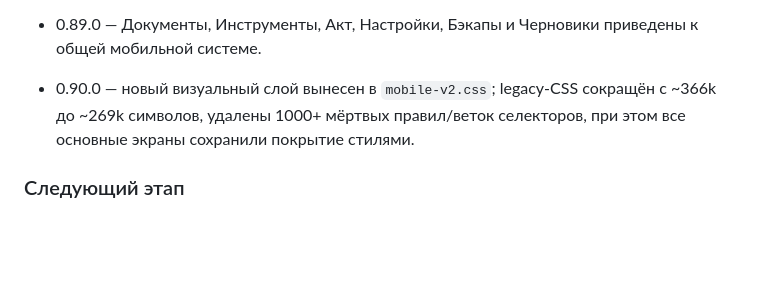
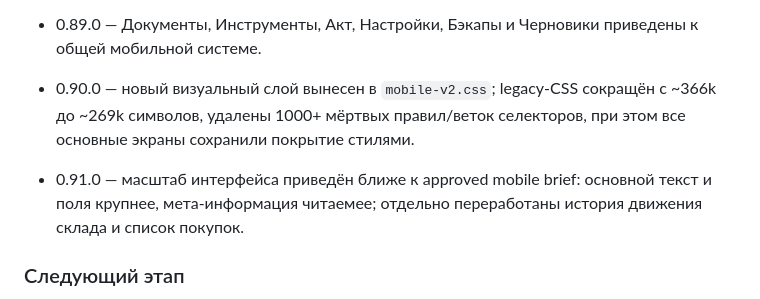
Before and after one commit to dmitriyromanychev0000-lab/crm-romanychev, a Markdown page: UI_UX_AUDIT_2026-09-26.md, the part around the change. GitHub-like rendering; blank space fills up the shorter version.

Commit message:
Record mobile scale QA pass

```diff
--- a/UI_UX_AUDIT_2026-09-26.md
+++ b/UI_UX_AUDIT_2026-09-26.md
@@ -91,6 +91,8 @@
 
 - 0.90.0 — новый визуальный слой вынесен в `mobile-v2.css`; legacy-CSS сокращён с ~366k до ~269k символов, удалены 1000+ мёртвых правил/веток селекторов, при этом все основные экраны сохранили покрытие стилями.
 
+- 0.91.0 — масштаб интерфейса приведён ближе к approved mobile brief: основной текст и поля крупнее, мета-информация читаемее; отдельно переработаны история движения склада и список покупок.
+
 ### Следующий этап
 
 1. Физическая чистка устаревших CSS override-блоков после 0.69–0.84 без изменения текущего вида.
```
